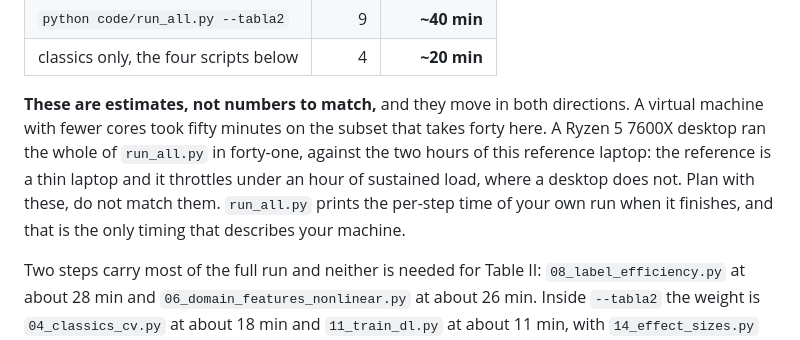
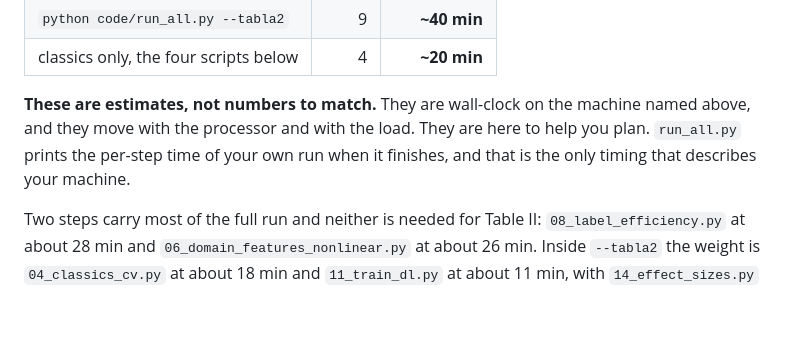
Before and after one commit to MarioElvir-UTH/tep-rootcause-copilot, a Markdown page: README.md, the part around the change. Rendered like a GitHub page; blank space fills up the shorter version.

Commit message:
Keep only this machine's timings in the README
f405b64 added what a virtual machine and a Ryzen desktop took. That is a
catalogue of other people's hardware, and it ages exactly like the bound in the
article that said training was under ten seconds while Table II printed sixteen.

The table already names the machine it was measured on, and the paragraph
already tells the reader that run_all.py prints the per-step time of their own
run. Nothing else here describes their computer.

Co-Authored-By: Claude Opus 5 (1M context) <noreply@anthropic.com>

```diff
--- a/README.md
+++ b/README.md
@@ -222,14 +222,10 @@ Core i5-13420H, 12 threads, CPU only, no GPU):
 | `python code/run_all.py --tabla2` | 9 | **~40 min** |
 | classics only, the four scripts below | 4 | **~20 min** |
 
-**These are estimates, not numbers to match,** and they move in both
-directions. A virtual machine with fewer cores took fifty minutes on the subset
-that takes forty here. A Ryzen 5 7600X desktop ran the whole of `run_all.py` in
-forty-one, against the two hours of this reference laptop: the reference is a
-thin laptop and it throttles under an hour of sustained load, where a desktop
-does not. Plan with these, do not match them. `run_all.py` prints the per-step
-time of your own run when it finishes, and that is the only timing that
-describes your machine.
+**These are estimates, not numbers to match.** They are wall-clock on the
+machine named above, and they move with the processor and with the load. They
+are here to help you plan. `run_all.py` prints the per-step time of your own run
+when it finishes, and that is the only timing that describes your machine.
 
 Two steps carry most of the full run and neither is needed for Table II:
 `08_label_efficiency.py` at about 28 min and `06_domain_features_nonlinear.py`
```
